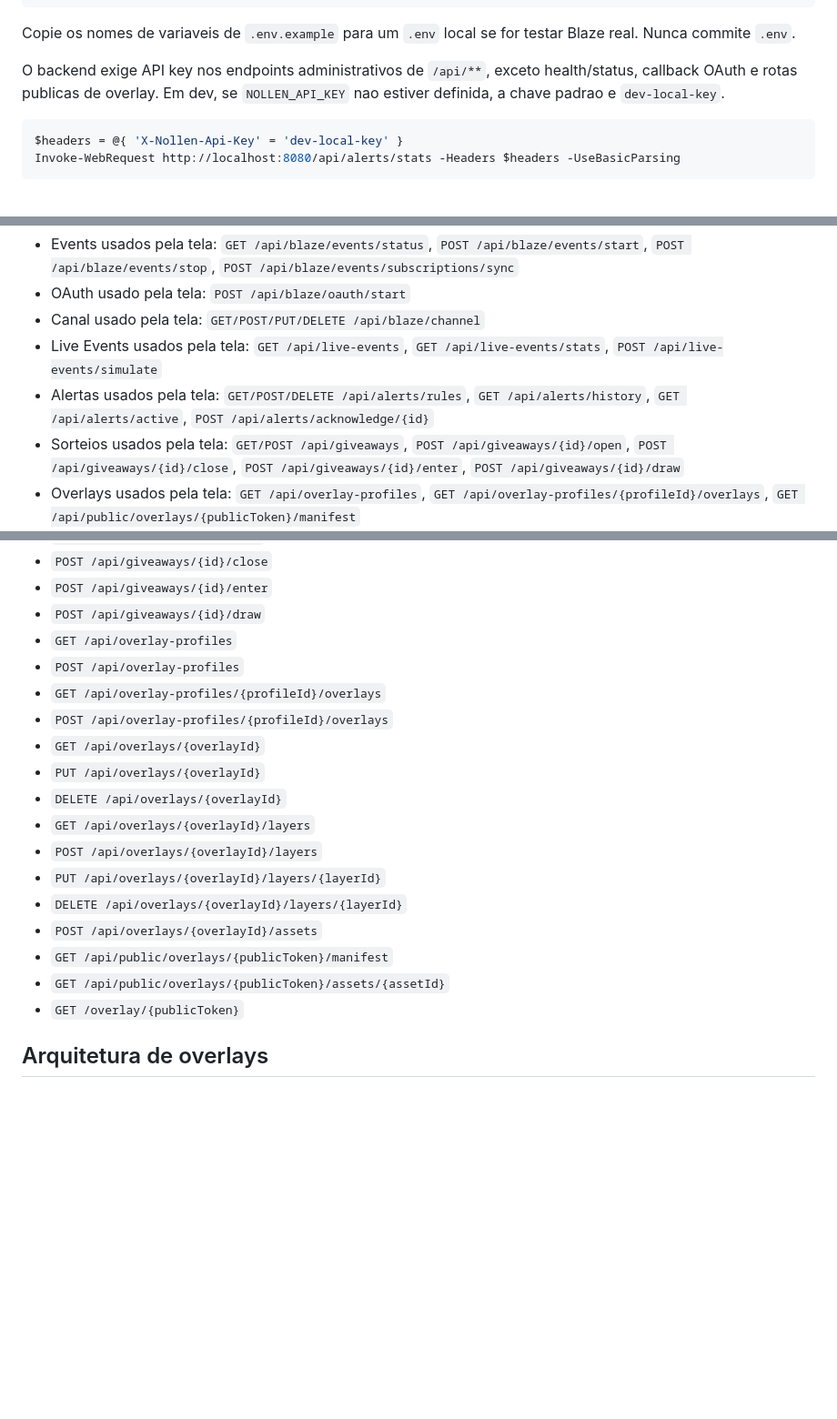
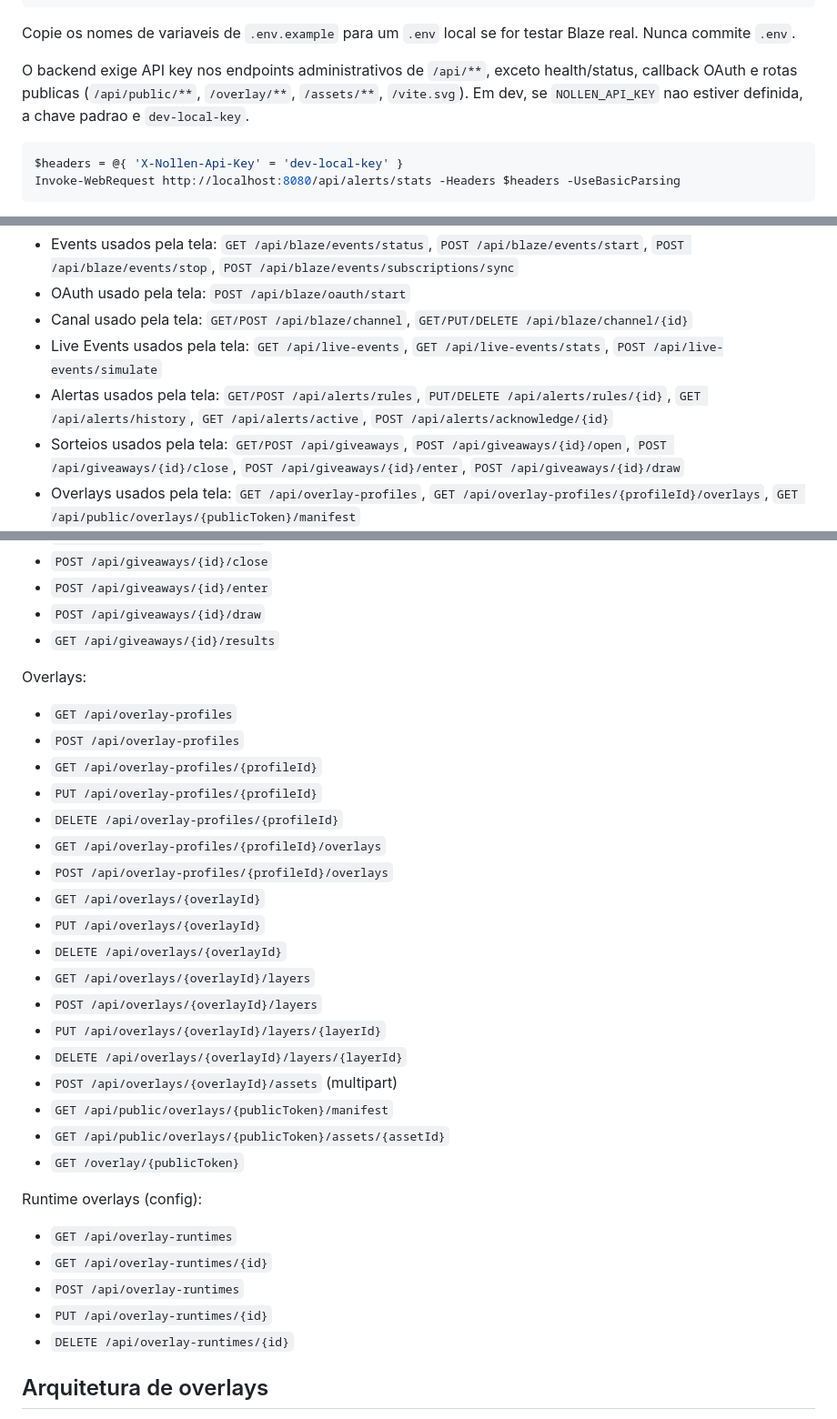
Before and after one commit to SNollken/blaze-event-hub, a Markdown page: README.md, 3 parts joined by grey strips. Shown at 91% size. Drawn GitHub-style; blank space fills up the shorter version.

````diff
--- a/README.md
+++ b/README.md
@@ -28,7 +28,7 @@ $env:Path="$env:JAVA_HOME\bin;$env:Path"
 
 Copie os nomes de variaveis de `.env.example` para um `.env` local se for testar Blaze real. Nunca commite `.env`.
 
-O backend exige API key nos endpoints administrativos de `/api/**`, exceto health/status, callback OAuth e rotas publicas de overlay. Em dev, se `NOLLEN_API_KEY` nao estiver definida, a chave padrao e `dev-local-key`.
+O backend exige API key nos endpoints administrativos de `/api/**`, exceto health/status, callback OAuth e rotas publicas (`/api/public/**`, `/overlay/**`, `/assets/**`, `/vite.svg`). Em dev, se `NOLLEN_API_KEY` nao estiver definida, a chave padrao e `dev-local-key`.
 
 ```powershell
 $headers = @{ 'X-Nollen-Api-Key' = 'dev-local-key' }
@@ -59,9 +59,9 @@ O dashboard servido pelo Spring Boot e um Dashboard Shell MVP provisorio em HTML
 - Sessao OAuth usada pela tela: `GET /api/blaze/oauth/session`
 - Events usados pela tela: `GET /api/blaze/events/status`, `POST /api/blaze/events/start`, `POST /api/blaze/events/stop`, `POST /api/blaze/events/subscriptions/sync`
 - OAuth usado pela tela: `POST /api/blaze/oauth/start`
-- Canal usado pela tela: `GET/POST/PUT/DELETE /api/blaze/channel`
+- Canal usado pela tela: `GET/POST /api/blaze/channel`, `GET/PUT/DELETE /api/blaze/channel/{id}`
 - Live Events usados pela tela: `GET /api/live-events`, `GET /api/live-events/stats`, `POST /api/live-events/simulate`
-- Alertas usados pela tela: `GET/POST/DELETE /api/alerts/rules`, `GET /api/alerts/history`, `GET /api/alerts/active`, `POST /api/alerts/acknowledge/{id}`
+- Alertas usados pela tela: `GET/POST /api/alerts/rules`, `PUT/DELETE /api/alerts/rules/{id}`, `GET /api/alerts/history`, `GET /api/alerts/active`, `POST /api/alerts/acknowledge/{id}`
 - Sorteios usados pela tela: `GET/POST /api/giveaways`, `POST /api/giveaways/{id}/open`, `POST /api/giveaways/{id}/close`, `POST /api/giveaways/{id}/enter`, `POST /api/giveaways/{id}/draw`
 - Overlays usados pela tela: `GET /api/overlay-profiles`, `GET /api/overlay-profiles/{profileId}/overlays`, `GET /api/public/overlays/{publicToken}/manifest`
 - Runtime publico OBS: `GET /overlay/{publicToken}`
@@ -170,8 +218,15 @@ Limitacoes atuais:
 - `POST /api/giveaways/{id}/close`
 - `POST /api/giveaways/{id}/enter`
 - `POST /api/giveaways/{id}/draw`
+- `GET /api/giveaways/{id}/results`
+
+Overlays:
+
 - `GET /api/overlay-profiles`
 - `POST /api/overlay-profiles`
+- `GET /api/overlay-profiles/{profileId}`
+- `PUT /api/overlay-profiles/{profileId}`
+- `DELETE /api/overlay-profiles/{profileId}`
 - `GET /api/overlay-profiles/{profileId}/overlays`
 - `POST /api/overlay-profiles/{profileId}/overlays`
 - `GET /api/overlays/{overlayId}`
@@ -181,10 +236,18 @@ Limitacoes atuais:
 - `POST /api/overlays/{overlayId}/layers`
 - `PUT /api/overlays/{overlayId}/layers/{layerId}`
 - `DELETE /api/overlays/{overlayId}/layers/{layerId}`
-- `POST /api/overlays/{overlayId}/assets`
+- `POST /api/overlays/{overlayId}/assets` (multipart)
 - `GET /api/public/overlays/{publicToken}/manifest`
 - `GET /api/public/overlays/{publicToken}/assets/{assetId}`
 - `GET /overlay/{publicToken}`
+
+Runtime overlays (config):
+
+- `GET /api/overlay-runtimes`
+- `GET /api/overlay-runtimes/{id}`
+- `POST /api/overlay-runtimes`
+- `PUT /api/overlay-runtimes/{id}`
+- `DELETE /api/overlay-runtimes/{id}`
 
 ## Arquitetura de overlays
 
````
Also changed, not shown: other parts of README.md (+50 -2 lines).
